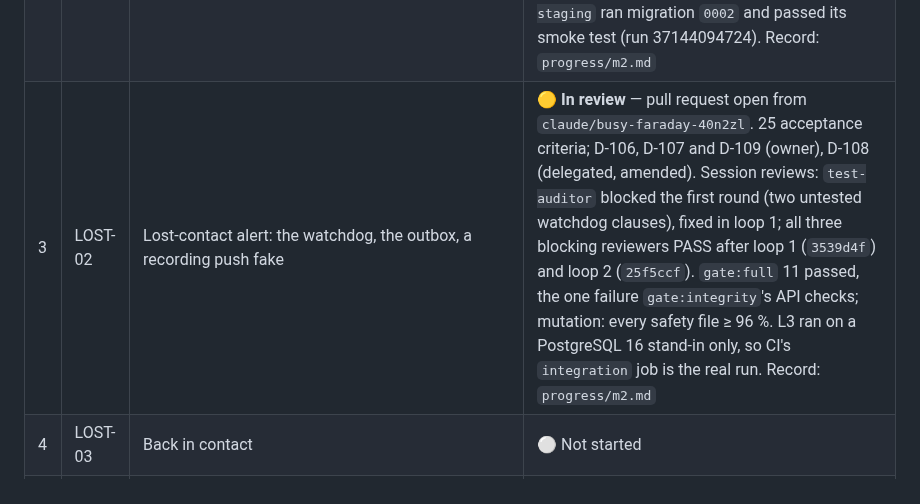
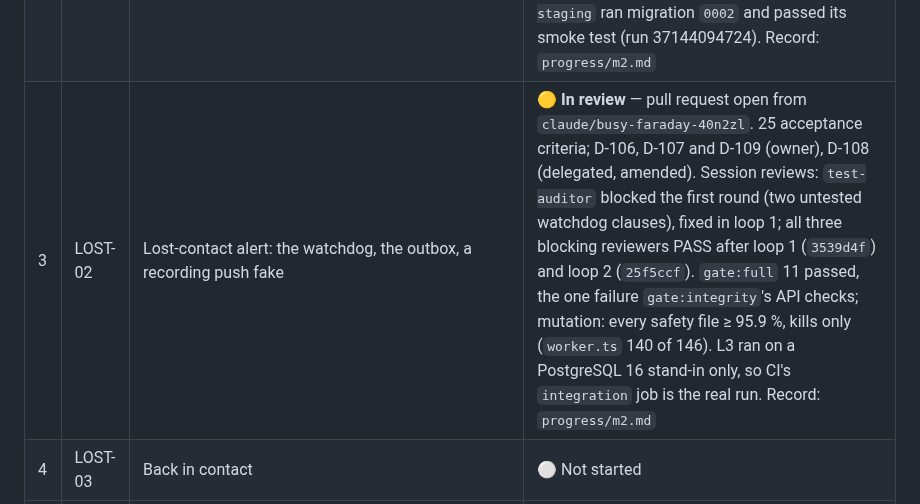
Before and after one commit to bvst/TryggHverdag, a Markdown page: docs/progress.md, the part around the change. Drawn GitHub-style.

```diff
--- a/docs/progress.md
+++ b/docs/progress.md
@@ -40,7 +40,7 @@ The task list is in [`plan/10-roadmap.md`](plan/10-roadmap.md); the story is in
 | | BUG-19 | No test checks that every file git tracks under every owner-approval path still has owners under CODEOWNERS' last-match rule. Pins exist per file family (since BUG-8), so an ownerless later line for another owned file (for example `/?ackage.json`) un-owns it with every test green. Found by `test-auditor` on BUG-18; replacing the hand-written glob readers with real matchers (`git check-ignore`, picomatch) would also fit here | ⚪ **Queued**, for the owner to schedule. `/.github/` needs the owner, so such a line needs the owner's approval anyway |
 | | BUG-11 | The dependency audit accepts one advisory, GHSA-86w9-cpqp-85rv in `node-forge` (D-093) | ✅ **Done** — merged with SM-01 in [#53](https://github.com/bvst/TryggHverdag/pull/53) (`2db7046`). Its own pull request, [#54](https://github.com/bvst/TryggHverdag/pull/54), was closed as superseded: every file it held was already on `main` |
 | 2 | LOST-01 | Heartbeat, with or without position | ✅ **Done** — 2026-10-03, [#60](https://github.com/bvst/TryggHverdag/pull/60), merged as `fe384c5` after `urso-agent` approved; `main`'s tree is the reviewed head `5aa074c`. D-101 to D-103 (D-102 amended); 20 acceptance criteria. Reviews PASS in the session (all four, and the three blocking ones again after loop 1) and in CI (all five AI reviewers). In CI before the merge: `integration` 103 of 103 on PostgreSQL 15; `mutation` every safety file ≥ 96 %, 0 timed out. On `main` after the merge: `ci` 10 of 10 jobs passed (run 37144094720), and `deploy-staging` ran migration `0002` and passed its smoke test (run 37144094724). Record: `progress/m2.md` |
-| 3 | LOST-02 | Lost-contact alert: the watchdog, the outbox, a recording push fake | 🟡 **In review** — pull request open from `claude/busy-faraday-40n2zl`. 25 acceptance criteria; D-106, D-107 and D-109 (owner), D-108 (delegated, amended). Session reviews: `test-auditor` blocked the first round (two untested watchdog clauses), fixed in loop 1; all three blocking reviewers PASS after loop 1 (`3539d4f`) and loop 2 (`25f5ccf`). `gate:full` 11 passed, the one failure `gate:integrity`'s API checks; mutation: every safety file ≥ 96 %. L3 ran on a PostgreSQL 16 stand-in only, so CI's `integration` job is the real run. Record: `progress/m2.md` |
+| 3 | LOST-02 | Lost-contact alert: the watchdog, the outbox, a recording push fake | 🟡 **In review** — pull request open from `claude/busy-faraday-40n2zl`. 25 acceptance criteria; D-106, D-107 and D-109 (owner), D-108 (delegated, amended). Session reviews: `test-auditor` blocked the first round (two untested watchdog clauses), fixed in loop 1; all three blocking reviewers PASS after loop 1 (`3539d4f`) and loop 2 (`25f5ccf`). `gate:full` 11 passed, the one failure `gate:integrity`'s API checks; mutation: every safety file ≥ 95.9 %, kills only (`worker.ts` 140 of 146). L3 ran on a PostgreSQL 16 stand-in only, so CI's `integration` job is the real run. Record: `progress/m2.md` |
 | 4 | LOST-03 | Back in contact | ⚪ Not started |
 | 5 | LOST-06 | "I'm on it" | ⚪ Not started |
 | 6 | LOST-07 | SMS escalation at 2 minutes | ⚪ Not started |
```
Also changed, not shown: docs/progress/m2.md (+1 -1 lines).
